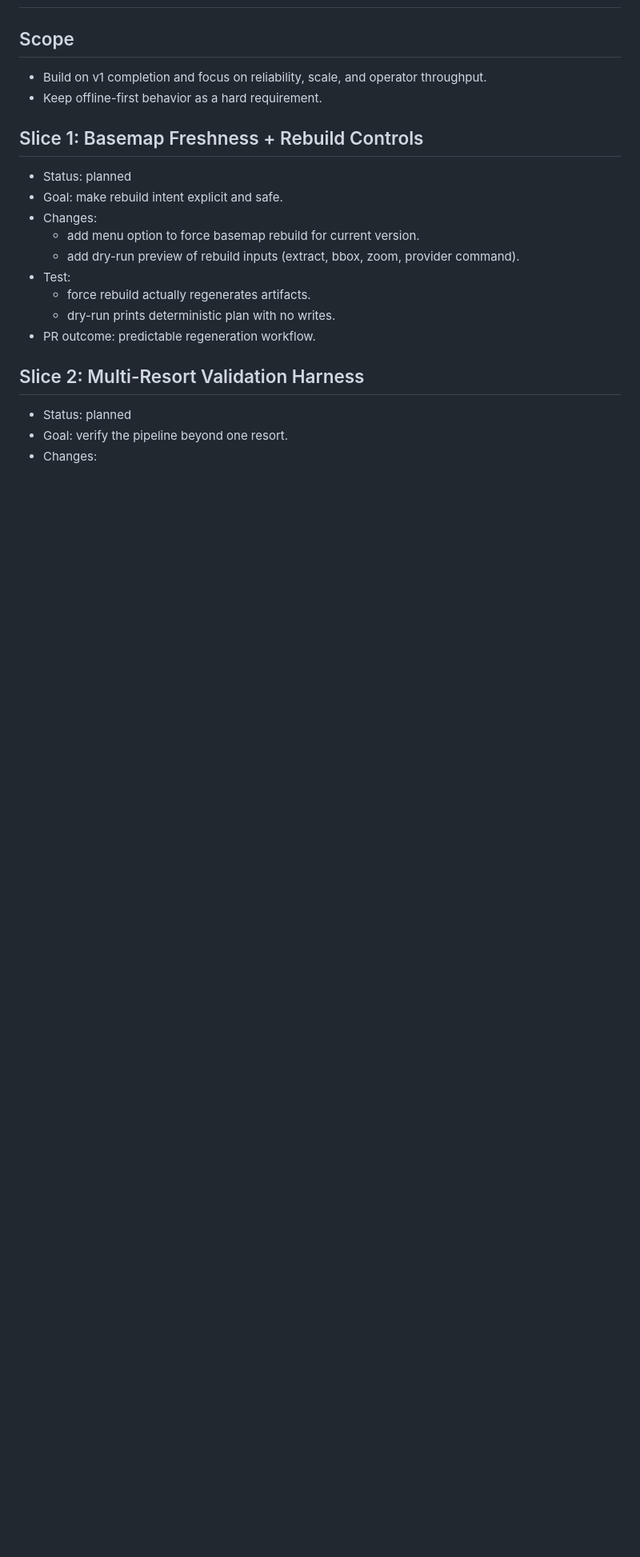
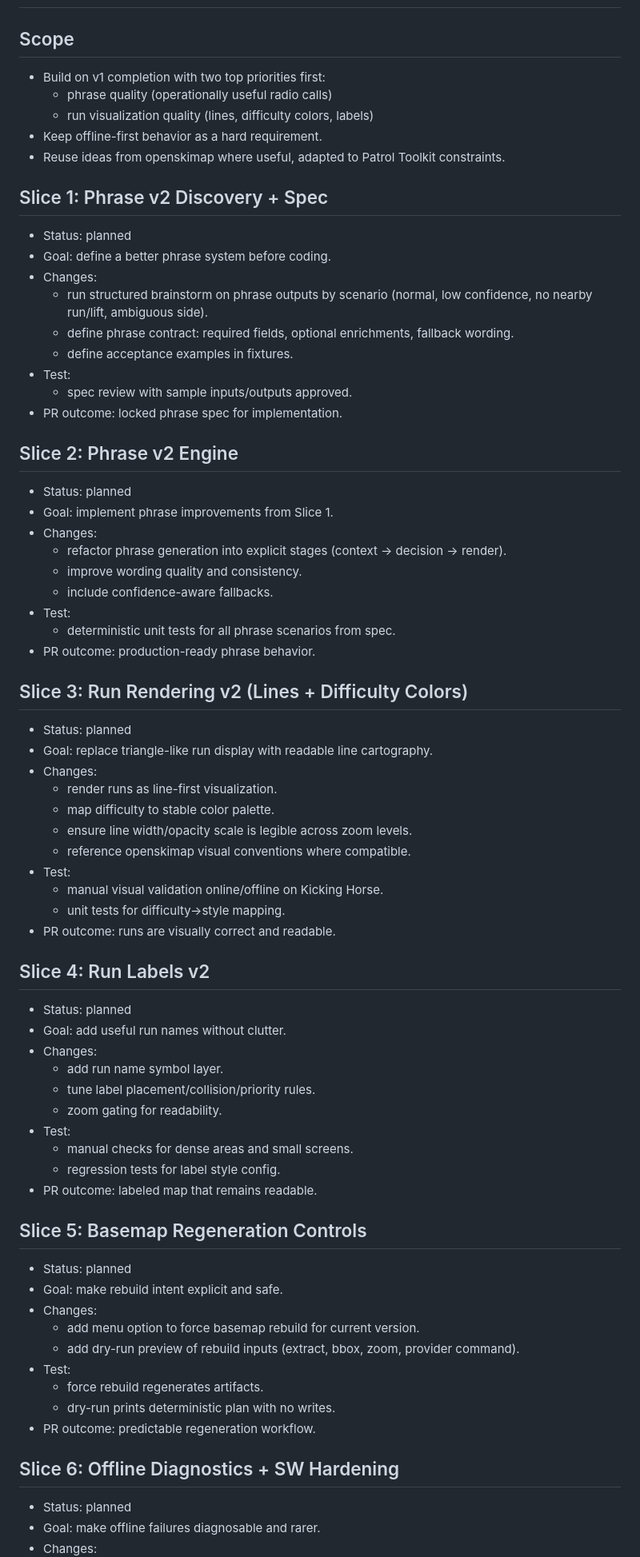
Before and after one commit to enricopiovesan/Patrol-Toolkit, a Markdown page: roadmaps/roadmap_v2.md, the part around one of its changes. Shown at 80% size. Drawn GitHub-style; blank space fills up the shorter version.

```diff
--- a/roadmaps/roadmap_v2.md
+++ b/roadmaps/roadmap_v2.md
@@ -1,21 +1,71 @@
 # Roadmap v2
 
 ## Scope
-- Build on v1 completion and focus on reliability, scale, and operator throughput.
+- Build on v1 completion with two top priorities first:
+  - phrase quality (operationally useful radio calls)
+  - run visualization quality (lines, difficulty colors, labels)
 - Keep offline-first behavior as a hard requirement.
+- Reuse ideas from openskimap where useful, adapted to Patrol Toolkit constraints.
 
-## Slice 1: Basemap Freshness + Rebuild Controls
+## Slice 1: Phrase v2 Discovery + Spec
+- Status: planned
+- Goal: define a better phrase system before coding.
+- Changes:
+  - run structured brainstorm on phrase outputs by scenario (normal, low confidence, no nearby run/lift, ambiguous side).
+  - define phrase contract: required fields, optional enrichments, fallback wording.
+  - define acceptance examples in fixtures.
+- Test:
+  - spec review with sample inputs/outputs approved.
+- PR outcome: locked phrase spec for implementation.
+
+## Slice 2: Phrase v2 Engine
+- Status: planned
+- Goal: implement phrase improvements from Slice 1.
+- Changes:
+  - refactor phrase generation into explicit stages (context -> decision -> render).
+  - improve wording quality and consistency.
+  - include confidence-aware fallbacks.
+- Test:
+  - deterministic unit tests for all phrase scenarios from spec.
+- PR outcome: production-ready phrase behavior.
+
+## Slice 3: Run Rendering v2 (Lines + Difficulty Colors)
+- Status: planned
+- Goal: replace triangle-like run display with readable line cartography.
+- Changes:
+  - render runs as line-first visualization.
+  - map difficulty to stable color palette.
+  - ensure line width/opacity scale is legible across zoom levels.
+  - reference openskimap visual conventions where compatible.
+- Test:
+  - manual visual validation online/offline on Kicking Horse.
+  - unit tests for difficulty->style mapping.
+- PR outcome: runs are visually correct and readable.
+
+## Slice 4: Run Labels v2
+- Status: planned
+- Goal: add useful run names without clutter.
+- Changes:
+  - add run name symbol layer.
+  - tune label placement/collision/priority rules.
+  - zoom gating for readability.
+- Test:
+  - manual checks for dense areas and small screens.
+  - regression tests for label style config.
+- PR outcome: labeled map that remains readable.
+
+## Slice 5: Basemap Regeneration Controls
 - Status: planned
 - Goal: make rebuild intent explicit and safe.
 - Changes:
   - add menu option to force basemap rebuild for current version.
   - add dry-run preview of rebuild inputs (extract, bbox, zoom, provider command).
 - Test:
-  - force rebuild actually regenerates artifacts.
+  - force rebuild regenerates artifacts.
   - dry-run prints deterministic plan with no writes.
 - PR outcome: predictable regeneration workflow.
 
-## Slice 2: Multi-Resort Validation Harness
+## Slice 6: Offline Diagnostics + SW Hardening
 - Status: planned
-- Goal: verify the pipeline beyond one resort.
+- Goal: make offline failures diagnosable and rarer.
 - Changes:
```
Also changed, not shown: other parts of roadmaps/roadmap_v2.md (+19 -55 lines).
